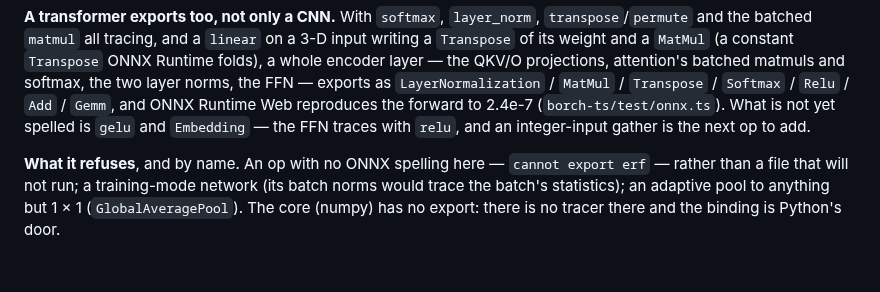
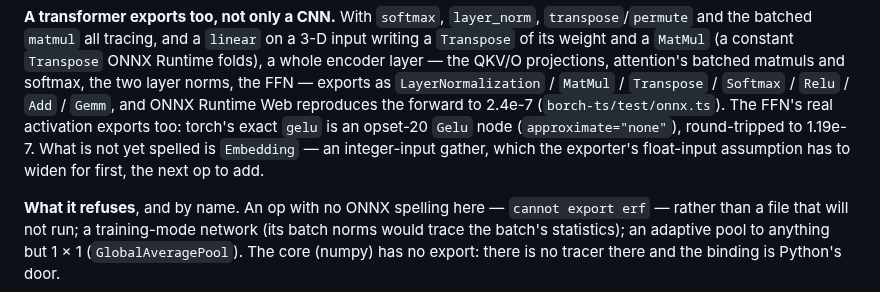
Before and after one commit to playidea-lab/borch, a Markdown page: docs/BOOK.md, the part around the change. Drawn GitHub-style; blank space fills up the shorter version.

Commit message:
docs(book): GELU exports now — only Embedding remains in the ONNX tail
Follows the Gelu node landing: the ONNX section listed `gelu` as not yet
spelled, and it is now. Left `Embedding` as the one remaining, and named why
it is the harder one — the exporter declares every input float, and an
integer-index gather needs that widened first.

Co-Authored-By: Claude Opus 4.8 <noreply@anthropic.com>
Claude-Session: https://claude.ai/code/session_01CFK1o2NkCKKi4jQampktPp

```diff
--- a/docs/BOOK.md
+++ b/docs/BOOK.md
@@ -1400,9 +1400,11 @@ input writing a `Transpose` of its weight and a `MatMul` (a constant `Transpose`
 Runtime folds), a whole encoder layer — the QKV/O projections, attention's batched
 matmuls and softmax, the two layer norms, the FFN — exports as `LayerNormalization` /
 `MatMul` / `Transpose` / `Softmax` / `Relu` / `Add` / `Gemm`, and ONNX Runtime Web
-reproduces the forward to 2.4e-7 (`borch-ts/test/onnx.ts`). What is not yet spelled is
-`gelu` and `Embedding` — the FFN traces with `relu`, and an integer-input gather is the
-next op to add.
+reproduces the forward to 2.4e-7 (`borch-ts/test/onnx.ts`). The FFN's real activation
+exports too: torch's exact `gelu` is an opset-20 `Gelu` node (`approximate="none"`),
+round-tripped to 1.19e-7. What is not yet spelled is `Embedding` — an integer-input
+gather, which the exporter's float-input assumption has to widen for first, the next op
+to add.
 
 **What it refuses**, and by name. An op with no ONNX spelling here — `cannot export
 erf` — rather than a file that will not run; a training-mode network (its batch norms
```
